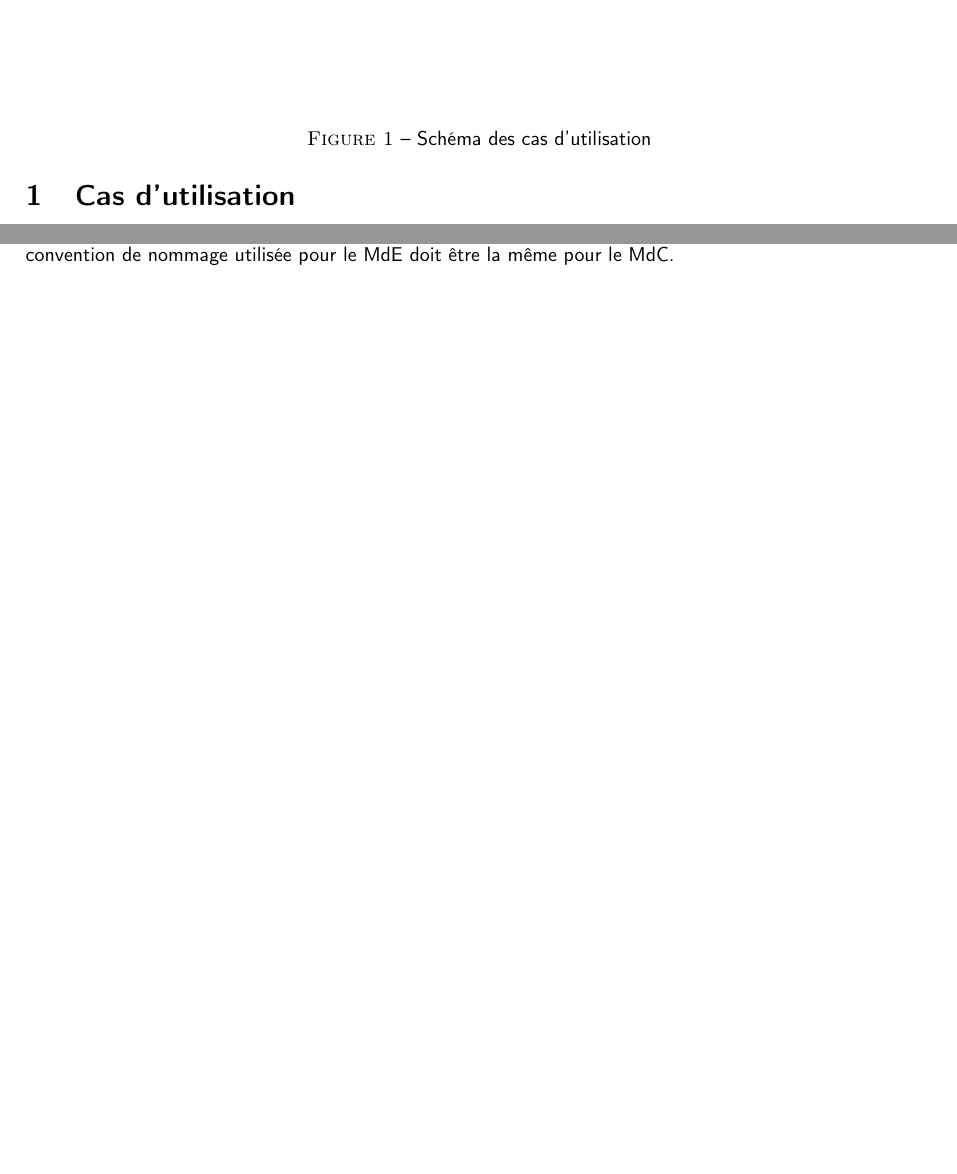
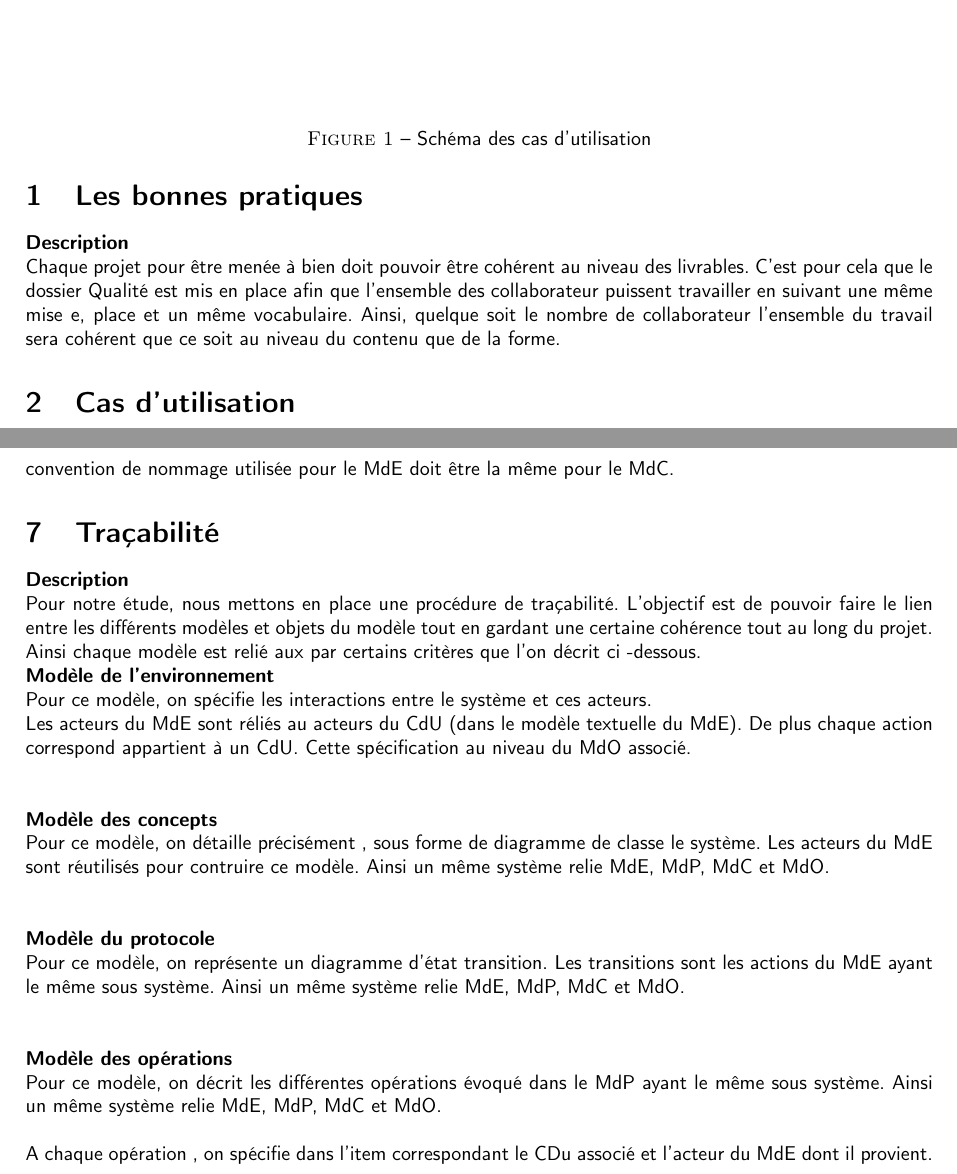
Before and after one commit to k-team/ql, a LaTeX document (Qualite/qualite.tex, which reads Qualite/partials/BonnesPratiques.tex, Qualite/partials/Tracabilite.tex): two parts of pages 3 and 6 of 6 before the commit and two parts of pages 3 and 7 of 7 after it, joined at a grey line, cut so that both start at the same text, the shorter picture padded with empty space. Compiled offline with pdfLaTeX.

Commit message:
bonnes pratiques

```diff
--- a/Qualite/partials/BonnesPratiques.tex
+++ b/Qualite/partials/BonnesPratiques.tex
@@ -1,3 +1,8 @@
 \begin{LQ}{Les bonnes pratiques}
 
 \LQDescription{
+    Chaque projet pour être menée à bien doit pouvoir être cohérent au niveau des livrables.
+		C'est pour cela que le dossier Qualité est mis en place afin que l'ensemble des collaborateur
+		puissent travailler en suivant une même mise e, place et un même vocabulaire. Ainsi, quelque soit
+		le nombre de collaborateur l'ensemble du travail sera cohérent que ce soit au niveau du contenu que
+		de la forme.
@@ -9,4 +9,5 @@
 }
 
 
+
 \end{LQ}
--- a/Qualite/partials/Tracabilite.tex
+++ b/Qualite/partials/Tracabilite.tex
@@ -5,6 +5,26 @@
 
 }
 
+\textbf{Modèle de l'environnement}\\
+Pour ce modèle, on spécifie les interactions entre le système et ces acteurs. \\
+Les acteurs du MdE sont réliés au acteurs du CdU (dans le modèle textuelle du MdE). De plus chaque action correspond appartient à un CdU. Cette spécification au niveau du MdO associé.\\
+\\
+
+\textbf{Modèle des concepts}\\
+Pour ce modèle, on détaille précisément , sous forme de diagramme de classe le système. Les acteurs du MdE sont réutilisés pour contruire ce modèle. Ainsi un même système relie MdE, MdP, MdC et MdO.\\
+\\
 
 
+\textbf{Modèle du protocole}\\
+Pour ce modèle, on représente un diagramme d’état transition. Les transitions sont les actions du MdE ayant le même sous système. Ainsi un même système relie MdE, MdP, MdC et MdO.\\
+\\
+
+
+
+\textbf{Modèle des opérations}\\
+Pour ce modèle, on décrit les différentes opérations évoqué dans le MdP ayant le même sous système. Ainsi un même système relie MdE, MdP, MdC et MdO.\\
+
+A chaque opération , on spécifie dans l’item correspondant le CDu associé et l’acteur du MdE dont il provient.\\
+\\
+
 \end{LQ}
--- a/Qualite/qualite.tex
+++ b/Qualite/qualite.tex
@@ -14,21 +14,22 @@
 \newcommand{\LQEntry}[2]{\textbf{#1} #2}
 \newcommand{\LQChapter}[2]{\textbf{#1} #2}
 
-\newcommand{\LQDescription}[1]{\LQChapter{Description du modele \\} {#1}}
+\newcommand{\LQDescription}[1]{\LQChapter{Description\\} {#1}}
 \newcommand{\LQSchema}[1]{\LQChapter{Description du schema \\} {#1}}
 \newcommand{\LQModel}[1]{\LQChapter{Controle qualite : cohérence du modèle \\}{#1}}
-\newcommand{\LQBetweenModels}[1]{\LQChapter{Controle qualite: coherence entre les modeles \\}{#1}}
+\newcommand{\LQBetweenModels}[1]{\LQChapter{Controle qualite: coherence entre les modèles \\}{#1}}
 
 \newcommand{\LQText}[1]{\LQEntry{Description textuelle : \\}{#1} \\}
 
 \begin{document}
 
 \Document{Documentation sur la Qualité}
-
+\LQInput{BonnesPratiques}
 \LQInput{CdU}
 \LQInput{MdE}
 \LQInput{MdC}
 \LQInput{MdP}
 \LQInput{MdO}
+\LQInput{Tracabilite}
 
 \end{document}
```
Also changed, not shown: Qualite/partials/BonnesPratiques.tex (5 more changed lines).
